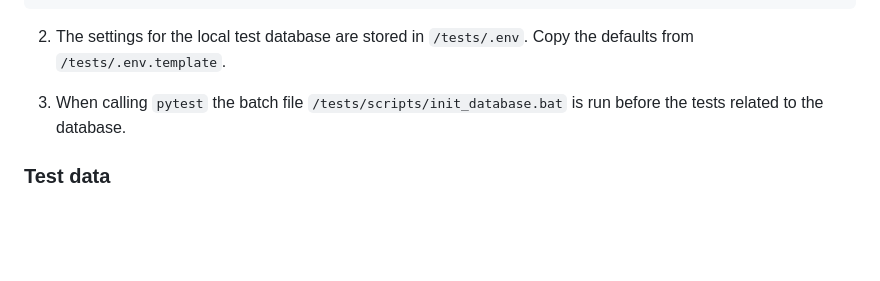
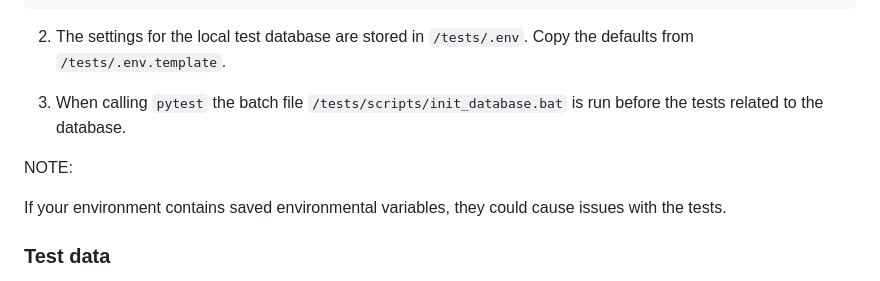
Before and after one commit to punosmobile/jkr-core, a Markdown page: README.md, the part around the change. Drawn GitHub-style; blank space fills up the shorter version.

```diff
--- a/README.md
+++ b/README.md
@@ -133,6 +133,10 @@ SET OGR2OGR_PATH="C:\\Program Files\\QGIS 3.28.9\\bin"
 
 3. When calling `pytest` the batch file `/tests/scripts/init_database.bat` is run before the tests related to the database.
 
+NOTE:
+
+If your environment contains saved environmental variables, they could cause issues with the tests.
+
 ### Test data
 
 The data used in tests (`/tests/data`) is mostly dummy data created only for testing fixtures. Currently, there is only one exception.
```
